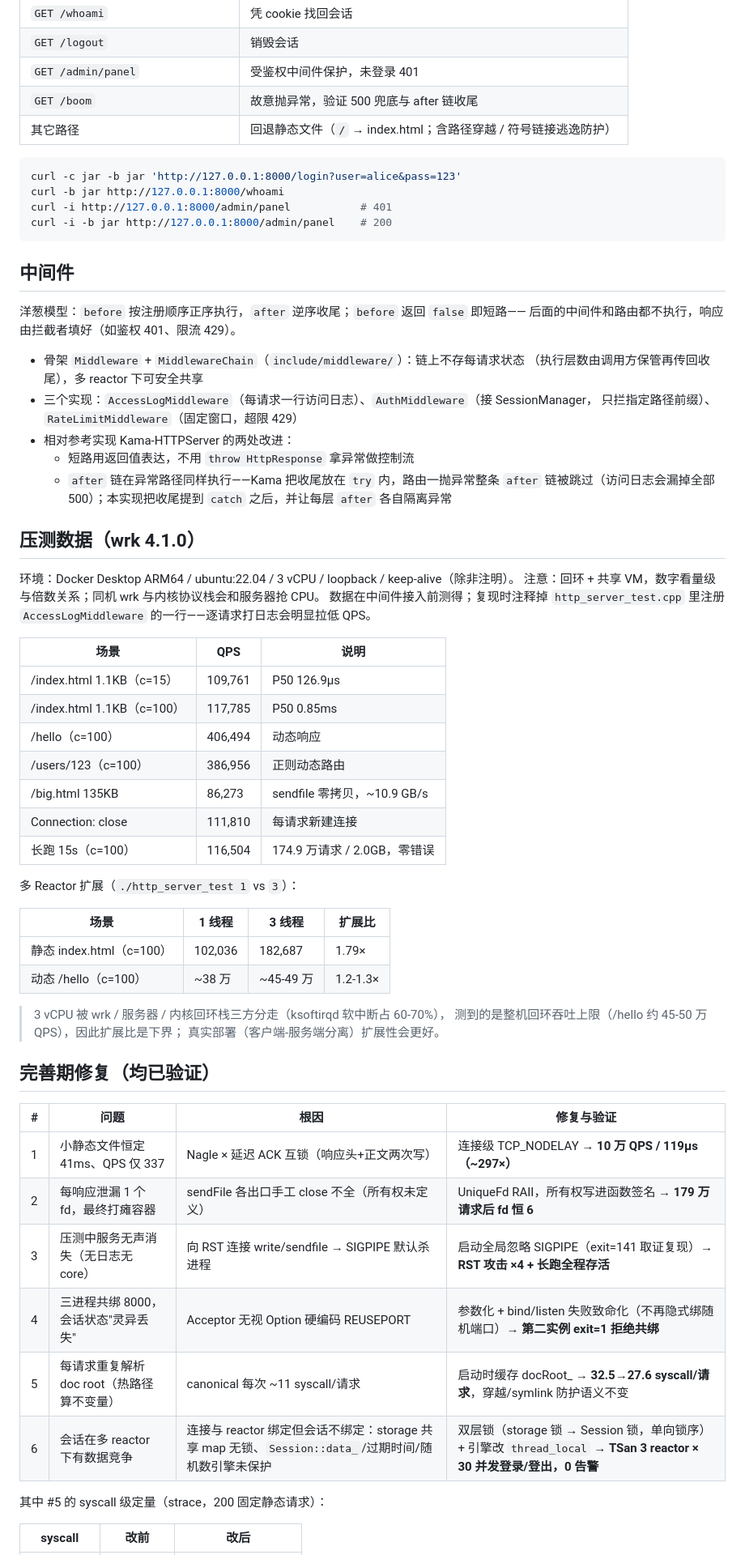
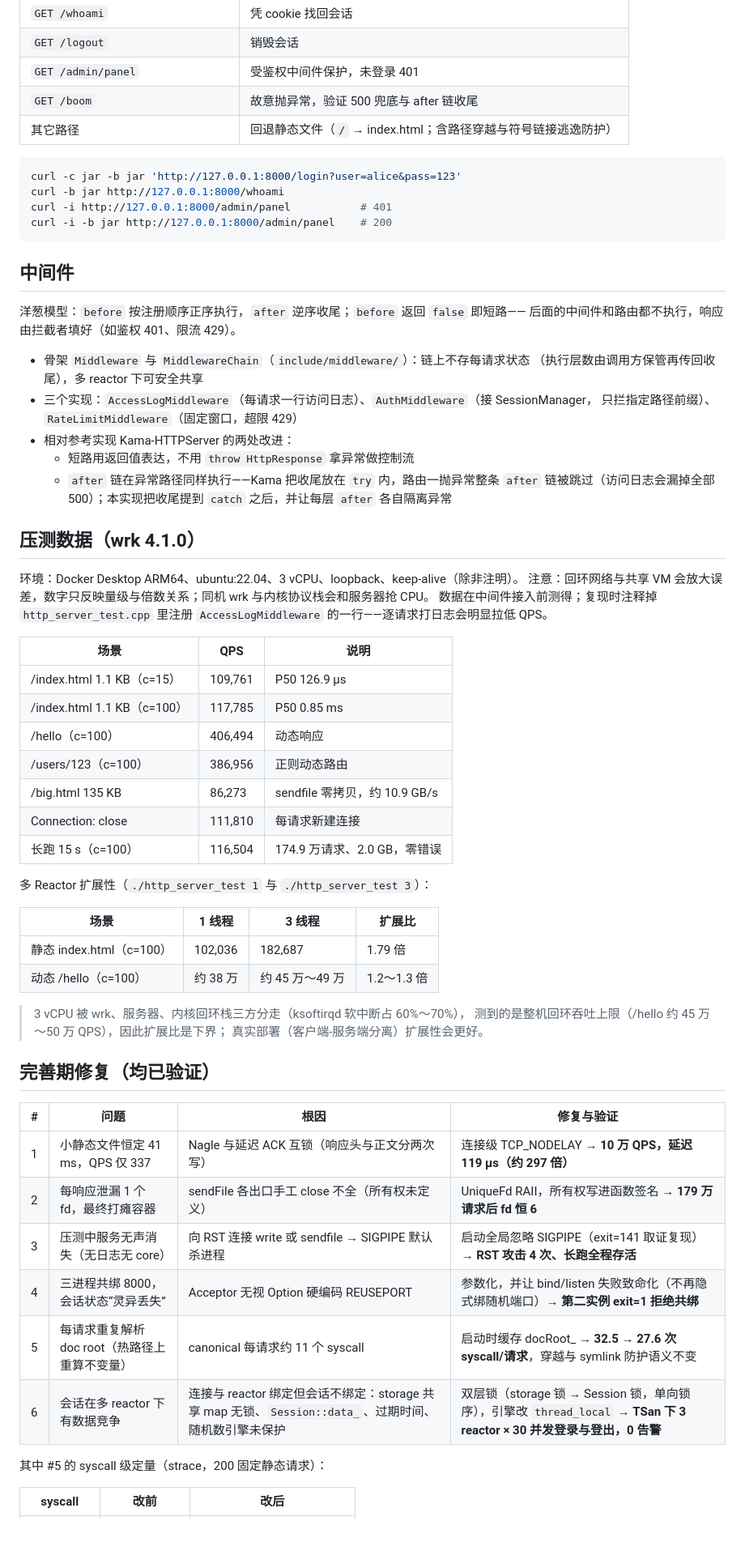
Before and after one commit to Ripening/MiniHttpServer, a Markdown page: README.md, the part around one of its changes. Shown at 81% size. Rendered like a GitHub page; blank space fills up the shorter version.

````diff
--- a/README.md
+++ b/README.md
@@ -74,7 +74,7 @@ cmake -B build && cmake --build build -j
 | `GET /logout` | 销毁会话 |
 | `GET /admin/panel` | 受鉴权中间件保护，未登录 401 |
 | `GET /boom` | 故意抛异常，验证 500 兜底与 after 链收尾 |
-| 其它路径 | 回退静态文件（`/` → index.html；含路径穿越 / 符号链接逃逸防护） |
+| 其它路径 | 回退静态文件（`/` → index.html；含路径穿越与符号链接逃逸防护） |
 
 ```bash
 curl -c jar -b jar 'http://127.0.0.1:8000/login?user=alice&pass=123'
@@ -88,7 +88,7 @@ curl -i -b jar http://127.0.0.1:8000/admin/panel    # 200
 洋葱模型：`before` 按注册顺序正序执行，`after` 逆序收尾；`before` 返回 `false` 即短路——
 后面的中间件和路由都不执行，响应由拦截者填好（如鉴权 401、限流 429）。
 
-- 骨架 `Middleware` + `MiddlewareChain`（`include/middleware/`）：链上不存每请求状态
+- 骨架 `Middleware` 与 `MiddlewareChain`（`include/middleware/`）：链上不存每请求状态
   （执行层数由调用方保管再传回收尾），多 reactor 下可安全共享
 - 三个实现：`AccessLogMiddleware`（每请求一行访问日志）、`AuthMiddleware`（接 SessionManager，
   只拦指定路径前缀）、`RateLimitMiddleware`（固定窗口，超限 429）
@@ -100,42 +100,42 @@ curl -i -b jar http://127.0.0.1:8000/admin/panel    # 200
 
 ## 压测数据（wrk 4.1.0）
 
-环境：Docker Desktop ARM64 / ubuntu:22.04 / 3 vCPU / loopback / keep-alive（除非注明）。
-注意：回环 + 共享 VM，数字看量级与倍数关系；同机 wrk 与内核协议栈会和服务器抢 CPU。
+环境：Docker Desktop ARM64、ubuntu:22.04、3 vCPU、loopback、keep-alive（除非注明）。
+注意：回环网络与共享 VM 会放大误差，数字只反映量级与倍数关系；同机 wrk 与内核协议栈会和服务器抢 CPU。
 数据在中间件接入前测得；复现时注释掉 `http_server_test.cpp` 里注册 `AccessLogMiddleware`
 的一行——逐请求打日志会明显拉低 QPS。
 
 | 场景 | QPS | 说明 |
 |---|---|---|
-| /index.html 1.1KB（c=15） | 109,761 | P50 126.9µs |
-| /index.html 1.1KB（c=100） | 117,785 | P50 0.85ms |
+| /index.html 1.1 KB（c=15） | 109,761 | P50 126.9 µs |
+| /index.html 1.1 KB（c=100） | 117,785 | P50 0.85 ms |
 | /hello（c=100） | 406,494 | 动态响应 |
 | /users/123（c=100） | 386,956 | 正则动态路由 |
-| /big.html 135KB | 86,273 | sendfile 零拷贝，~10.9 GB/s |
+| /big.html 135 KB | 86,273 | sendfile 零拷贝，约 10.9 GB/s |
 | Connection: close | 111,810 | 每请求新建连接 |
-| 长跑 15s（c=100） | 116,504 | 174.9 万请求 / 2.0GB，零错误 |
+| 长跑 15 s（c=100） | 116,504 | 174.9 万请求、2.0 GB，零错误 |
 
-多 Reactor 扩展（`./http_server_test 1` vs `3`）：
+多 Reactor 扩展性（`./http_server_test 1` 与 `./http_server_test 3`）：
 
 | 场景 | 1 线程 | 3 线程 | 扩展比 |
 |---|---|---|---|
-| 静态 index.html（c=100） | 102,036 | 182,687 | 1.79× |
-| 动态 /hello（c=100） | ~38 万 | ~45-49 万 | 1.2-1.3× |
+| 静态 index.html（c=100） | 102,036 | 182,687 | 1.79 倍 |
+| 动态 /hello（c=100） | 约 38 万 | 约 45 万～49 万 | 1.2～1.3 倍 |
 
-> 3 vCPU 被 wrk / 服务器 / 内核回环栈三方分走（ksoftirqd 软中断占 60-70%），
-> 测到的是整机回环吞吐上限（/hello 约 45-50 万 QPS），因此扩展比是下界；
+> 3 vCPU 被 wrk、服务器、内核回环栈三方分走（ksoftirqd 软中断占 60%～70%），
+> 测到的是整机回环吞吐上限（/hello 约 45 万～50 万 QPS），因此扩展比是下界；
 > 真实部署（客户端-服务端分离）扩展性会更好。
 
 ## 完善期修复（均已验证）
 
 | # | 问题 | 根因 | 修复与验证 |
 |---|---|---|---|
-| 1 | 小静态文件恒定 41ms、QPS 仅 337 | Nagle × 延迟 ACK 互锁（响应头+正文两次写） | 连接级 TCP_NODELAY → **10 万 QPS / 119µs（~297×）** |
+| 1 | 小静态文件恒定 41 ms，QPS 仅 337 | Nagle 与延迟 ACK 互锁（响应头与正文分两次写） | 连接级 TCP_NODELAY → **10 万 QPS，延迟 119 µs（约 297 倍）** |
 | 2 | 每响应泄漏 1 个 fd，最终打瘫容器 | sendFile 各出口手工 close 不全（所有权未定义） | UniqueFd RAII，所有权写进函数签名 → **179 万请求后 fd 恒 6** |
-| 3 | 压测中服务无声消失（无日志无 core） | 向 RST 连接 write/sendfile → SIGPIPE 默认杀进程 | 启动全局忽略 SIGPIPE（exit=141 取证复现）→ **RST 攻击 ×4 + 长跑全程存活** |
-| 4 | 三进程共绑 8000，会话状态"灵异丢失" | Acceptor 无视 Option 硬编码 REUSEPORT | 参数化 + bind/listen 失败致命化（不再隐式绑随机端口）→ **第二实例 exit=1 拒绝共绑** |
-| 5 | 每请求重复解析 doc root（热路径算不变量） | canonical 每次 ~11 syscall/请求 | 启动时缓存 docRoot_ → **32.5→27.6 syscall/请求**，穿越/symlink 防护语义不变 |
-| 6 | 会话在多 reactor 下有数据竞争 | 连接与 reactor 绑定但会话不绑定：storage 共享 map 无锁、`Session::data_`/过期时间/随机数引擎未保护 | 双层锁（storage 锁 → Session 锁，单向锁序）+ 引擎改 `thread_local` → **TSan 3 reactor × 30 并发登录/登出，0 告警** |
+| 3 | 压测中服务无声消失（无日志无 core） | 向 RST 连接 write 或 sendfile → SIGPIPE 默认杀进程 | 启动全局忽略 SIGPIPE（exit=141 取证复现）→ **RST 攻击 4 次、长跑全程存活** |
+| 4 | 三进程共绑 8000，会话状态“灵异丢失” | Acceptor 无视 Option 硬编码 REUSEPORT | 参数化，并让 bind/listen 失败致命化（不再隐式绑随机端口）→ **第二实例 exit=1 拒绝共绑** |
+| 5 | 每请求重复解析 doc root（热路径上重算不变量） | canonical 每请求约 11 个 syscall | 启动时缓存 docRoot_ → **32.5 → 27.6 次 syscall/请求**，穿越与 symlink 防护语义不变 |
+| 6 | 会话在多 reactor 下有数据竞争 | 连接与 reactor 绑定但会话不绑定：storage 共享 map 无锁、`Session::data_`、过期时间、随机数引擎未保护 | 双层锁（storage 锁 → Session 锁，单向锁序），引擎改 `thread_local` → **TSan 下 3 reactor × 30 并发登录与登出，0 告警** |
 
 其中 #5 的 syscall 级定量（strace，200 固定静态请求）：
 
````
Also changed, not shown: other parts of README.md (+26 -26 lines).
